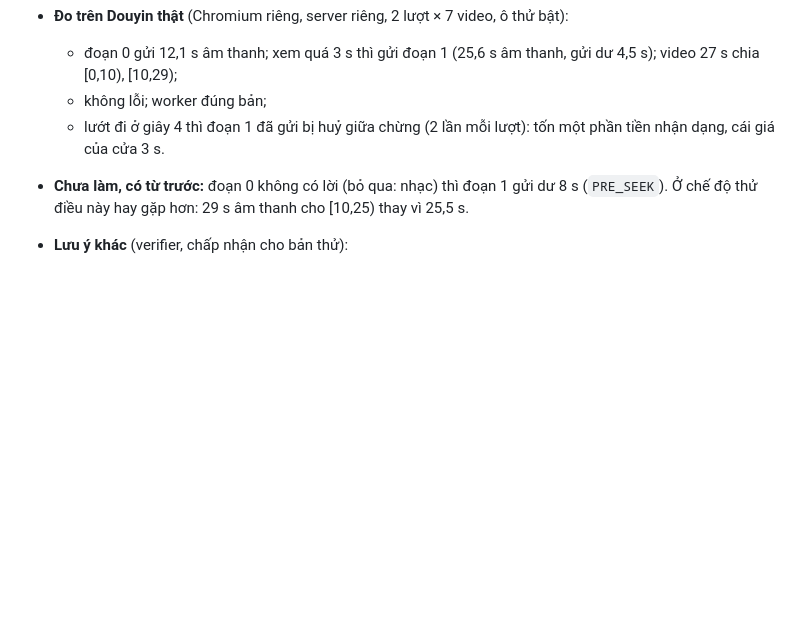
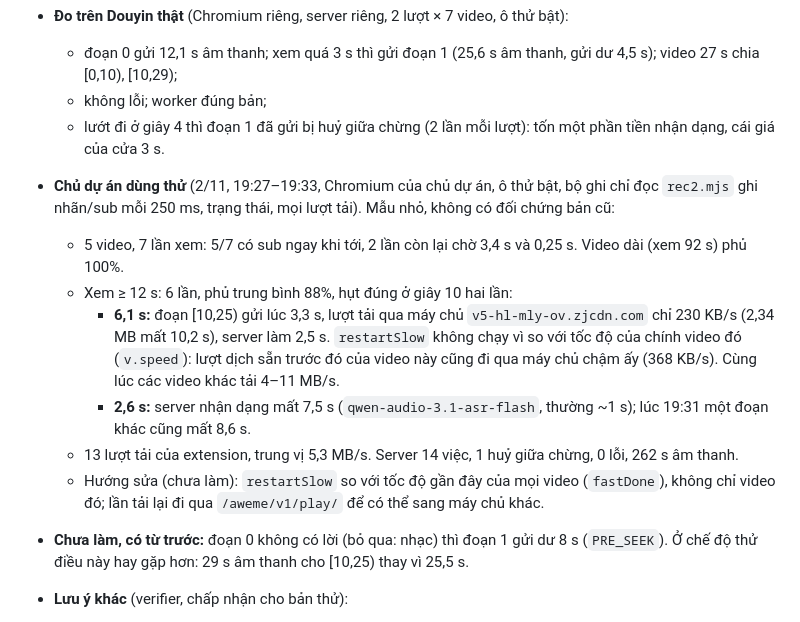
Before and after one commit to kimduc14092003/TranslatorOfDuck, a Markdown page: docs/HANDOFF.md, the part around the change. Rendered like a GitHub page; blank space fills up the shorter version.

Commit message:
docs: first real session with the 10 s trial: two gaps at second 10 (slow CDN host, slow ASR)

```diff
--- a/docs/HANDOFF.md
+++ b/docs/HANDOFF.md
@@ -1133,6 +1133,13 @@ Chủ dự án chọn làm cả 4 hướng.
   - đoạn 0 gửi 12,1 s âm thanh; xem quá 3 s thì gửi đoạn 1 (25,6 s âm thanh, gửi dư 4,5 s); video 27 s chia [0,10), [10,29);
   - không lỗi; worker đúng bản;
   - lướt đi ở giây 4 thì đoạn 1 đã gửi bị huỷ giữa chừng (2 lần mỗi lượt): tốn một phần tiền nhận dạng, cái giá của cửa 3 s.
+- **Chủ dự án dùng thử** (2/11, 19:27–19:33, Chromium của chủ dự án, ô thử bật, bộ ghi chỉ đọc `rec2.mjs` ghi nhãn/sub mỗi 250 ms, trạng thái, mọi lượt tải). Mẫu nhỏ, không có đối chứng bản cũ:
+  - 5 video, 7 lần xem: 5/7 có sub ngay khi tới, 2 lần còn lại chờ 3,4 s và 0,25 s. Video dài (xem 92 s) phủ 100%.
+  - Xem ≥ 12 s: 6 lần, phủ trung bình 88%, hụt đúng ở giây 10 hai lần:
+    - **6,1 s:** đoạn [10,25) gửi lúc 3,3 s, lượt tải qua máy chủ `v5-hl-mly-ov.zjcdn.com` chỉ 230 KB/s (2,34 MB mất 10,2 s), server làm 2,5 s. `restartSlow` không chạy vì so với tốc độ của chính video đó (`v.speed`): lượt dịch sẵn trước đó của video này cũng đi qua máy chủ chậm ấy (368 KB/s). Cùng lúc các video khác tải 4–11 MB/s.
+    - **2,6 s:** server nhận dạng mất 7,5 s (`qwen-audio-3.1-asr-flash`, thường ~1 s); lúc 19:31 một đoạn khác cũng mất 8,6 s.
+  - 13 lượt tải của extension, trung vị 5,3 MB/s. Server 14 việc, 1 huỷ giữa chừng, 0 lỗi, 262 s âm thanh.
+  - Hướng sửa (chưa làm): `restartSlow` so với tốc độ gần đây của mọi video (`fastDone`), không chỉ video đó; lần tải lại đi qua `/aweme/v1/play/` để có thể sang máy chủ khác.
 - **Chưa làm, có từ trước:** đoạn 0 không có lời (bỏ qua: nhạc) thì đoạn 1 gửi dư 8 s (`PRE_SEEK`). Ở chế độ thử điều này hay gặp hơn: 29 s âm thanh cho [10,25) thay vì 25,5 s.
 - **Lưu ý khác** (verifier, chấp nhận cho bản thử):
   - cửa 3 s tính theo thời gian phát, tính lại khi quay lại video;
```
